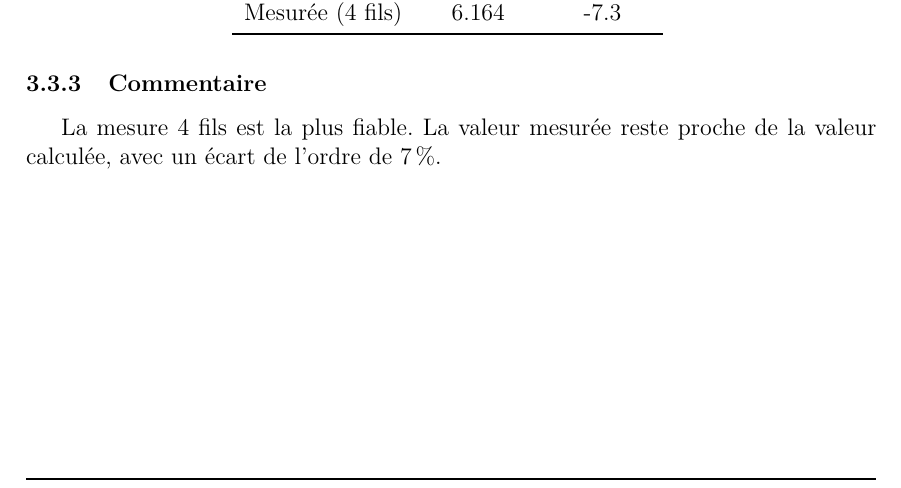
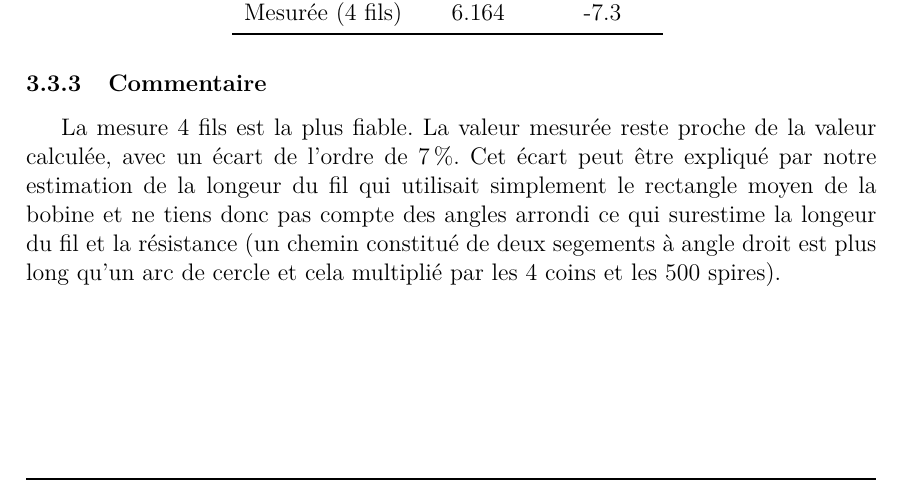
Before and after one commit to tom-berthoud/labo1mecatro, a LaTeX document (rapport/main.tex, which reads rapport/chapitres/Realisation.tex): part of page 13 of 23, cut so that both start at the same text. Compiled offline with pdfLaTeX.

Commit message:
pr res add com

```diff
--- a/rapport/chapitres/Realisation.tex
+++ b/rapport/chapitres/Realisation.tex
@@ -139,8 +139,7 @@ Mesurée (4 fils) & 6.164 & -7.3 \\
 
 \subsubsection{Commentaire}
 La mesure 4 fils est la plus fiable.
- La valeur mesurée reste proche de la valeur calculée, avec un écart de l'ordre de \(7\,\%\).
-
+La valeur mesurée reste proche de la valeur calculée, avec un écart de l'ordre de \(7\,\%\). Cet écart peut être expliqué par notre estimation de la longeur du fil qui utilisait simplement le rectangle moyen de la bobine et ne tiens donc pas compte des angles arrondi ce qui surestime la longeur du fil et la résistance (un chemin constitué de deux segements à angle droit est plus long qu'un arc de cercle et cela multiplié par les 4 coins et les 500 spires).
 \newpage
 \subsection{Mesure de l'induction \texorpdfstring{\(B=f(I)\)}{B=f(I)} en DC (4.2)}
 
```
